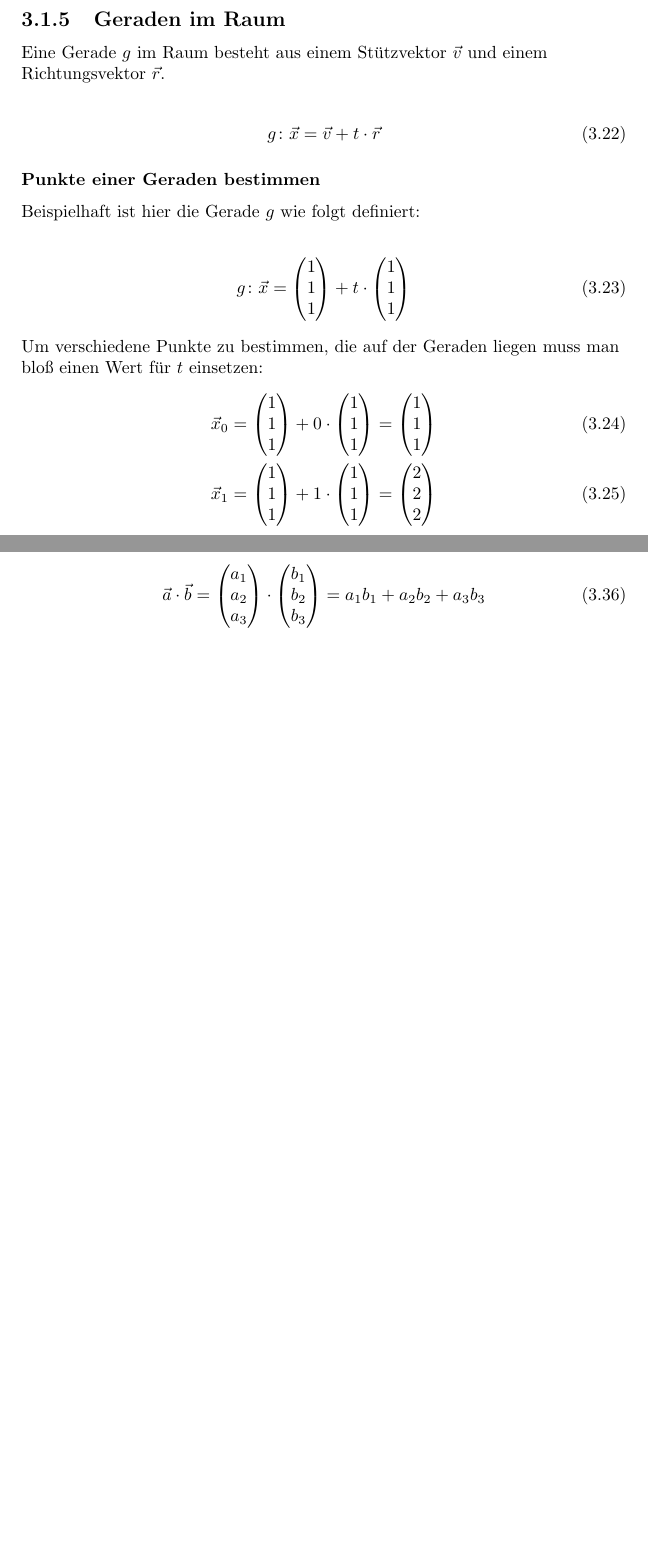
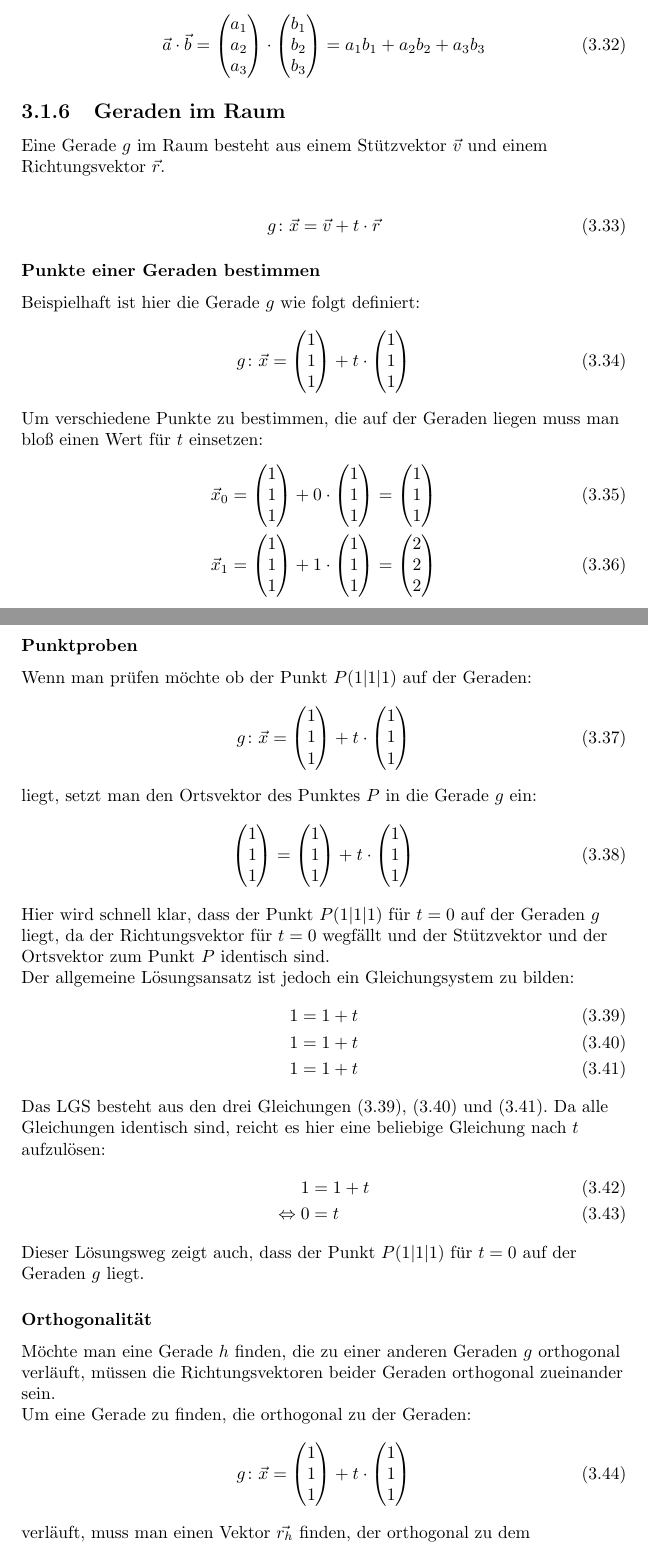
Before and after one commit to tim-tm/mathe-notes, a LaTeX document (mathenotes.tex, which reads includes/analytische_geometrie.tex): two parts of pages 30 and 31 of 33 before the commit and two parts of pages 31 and 32 of 35 after it, joined at a grey line, cut so that both start at the same text, the shorter picture padded with empty space. Compiled offline with pdfLaTeX.

Commit message:
feat(analytische_geometrie): Geraden im Raum
Punktproben, Orthogonalität

```diff
--- a/includes/analytische_geometrie.tex
+++ b/includes/analytische_geometrie.tex
@@ -270,30 +270,6 @@ Es gilt also:
 \end{align}
 \end{flushleft}
 
-\subsection{Geraden im Raum}
-\begin{flushleft}
-Eine Gerade $g$ im Raum besteht aus einem Stützvektor $\vec{v}$ und einem Richtungsvektor $\vec{r}$.
-
-\begin{align}
-    g\colon\vec{x}=\vec{v}+t\cdot\vec{r}
-\end{align}
-\end{flushleft}
-
-\subsubsection{Punkte einer Geraden bestimmen}
-\begin{flushleft}
-Beispielhaft ist hier die Gerade $g$ wie folgt definiert:
-
-\begin{align}
-    g\colon\vec{x}=\begin{pmatrix} 1 \\ 1 \\ 1 \end{pmatrix}+t\cdot\begin{pmatrix} 1 \\ 1 \\ 1 \end{pmatrix}
-\end{align}
-
-Um verschiedene Punkte zu bestimmen, die auf der Geraden liegen muss man bloß einen Wert für $t$ einsetzen:
-\begin{align}
-    \vec{x}_0=\begin{pmatrix} 1 \\ 1 \\ 1 \end{pmatrix}+0\cdot\begin{pmatrix} 1 \\ 1 \\ 1 \end{pmatrix}=\begin{pmatrix} 1 \\ 1 \\ 1 \end{pmatrix} \\
-    \vec{x}_1=\begin{pmatrix} 1 \\ 1 \\ 1 \end{pmatrix}+1\cdot\begin{pmatrix} 1 \\ 1 \\ 1 \end{pmatrix}=\begin{pmatrix} 2 \\ 2 \\ 2 \end{pmatrix}
-\end{align}
-\end{flushleft}
-
 \subsection{Skalarprodukt}
 \begin{flushleft}
 Allgemein geht es beim Skalarprodukt um die Multiplikation zweier Vektoren.
@@ -354,3 +330,65 @@ Deswegen gilt also:
     \vec{a}\cdot\vec{b}=\begin{pmatrix} a_1 \\ a_2 \\ a_3 \end{pmatrix}\cdot\begin{pmatrix} b_1 \\ b_2 \\ b_3 \end{pmatrix}=a_1 b_1+a_2 b_2+a_3 b_3
 \end{align}
 \end{flushleft}
+
+\subsection{Geraden im Raum}
+\begin{flushleft}
+Eine Gerade $g$ im Raum besteht aus einem Stützvektor $\vec{v}$ und einem Richtungsvektor $\vec{r}$.
+
+\begin{align}
+    g\colon\vec{x}=\vec{v}+t\cdot\vec{r}
+\end{align}
+\end{flushleft}
+
+\subsubsection{Punkte einer Geraden bestimmen}
+\begin{flushleft}
+Beispielhaft ist hier die Gerade $g$ wie folgt definiert:
+\begin{align}
+    g\colon\vec{x}=\begin{pmatrix} 1 \\ 1 \\ 1 \end{pmatrix}+t\cdot\begin{pmatrix} 1 \\ 1 \\ 1 \end{pmatrix}
+\end{align}
+
+Um verschiedene Punkte zu bestimmen, die auf der Geraden liegen muss man bloß einen Wert für $t$ einsetzen:
+\begin{align}
+    \vec{x}_0=\begin{pmatrix} 1 \\ 1 \\ 1 \end{pmatrix}+0\cdot\begin{pmatrix} 1 \\ 1 \\ 1 \end{pmatrix}=\begin{pmatrix} 1 \\ 1 \\ 1 \end{pmatrix} \\
+    \vec{x}_1=\begin{pmatrix} 1 \\ 1 \\ 1 \end{pmatrix}+1\cdot\begin{pmatrix} 1 \\ 1 \\ 1 \end{pmatrix}=\begin{pmatrix} 2 \\ 2 \\ 2 \end{pmatrix}
+\end{align}
+\end{flushleft}
+
+\subsubsection{Punktproben}
+\begin{flushleft}
+Wenn man prüfen möchte ob der Punkt $P(1|1|1)$ auf der Geraden:
+\begin{align}
+    g\colon\vec{x}=\begin{pmatrix} 1 \\ 1 \\ 1 \end{pmatrix}+t\cdot\begin{pmatrix} 1 \\ 1 \\ 1 \end{pmatrix}
+\end{align}
+liegt, setzt man den Ortsvektor des Punktes $P$ in die Gerade $g$ ein:
+\begin{align}
+    \begin{pmatrix} 1 \\ 1 \\ 1 \end{pmatrix}=\begin{pmatrix} 1 \\ 1 \\ 1 \end{pmatrix}+t\cdot\begin{pmatrix} 1 \\ 1 \\ 1 \end{pmatrix}
+\end{align}
+
+Hier wird schnell klar, dass der Punkt $P(1|1|1)$ für $t=0$ auf der Geraden $g$ liegt, da der Richtungsvektor für $t=0$ wegfällt und der Stützvektor und der Ortsvektor zum Punkt $P$ identisch sind.
+
+Der allgemeine Lösungsansatz ist jedoch ein Gleichungsystem zu bilden:
+\begin{align}
+    1&=1+t \label{eins} \\
+    1&=1+t \label{zwei} \\
+    1&=1+t \label{drei}
+\end{align}
+Das LGS besteht aus den drei Gleichungen \eqref{eins}, \eqref{zwei} und \eqref{drei}.
+Da alle Gleichungen identisch sind, reicht es hier eine beliebige Gleichung nach $t$ aufzulösen:
+\begin{align}
+    1&=1+t \\
+    \Leftrightarrow 0&=t
+\end{align}
+Dieser Lösungsweg zeigt auch, dass der Punkt $P(1|1|1)$ für $t=0$ auf der Geraden $g$ liegt.
+\end{flushleft}
+
+\subsubsection{Orthogonalität}
+\begin{flushleft}
+Möchte man eine Gerade $h$ finden, die zu einer anderen Geraden $g$ orthogonal verläuft, müssen die Richtungsvektoren beider Geraden orthogonal zueinander sein.
+
+Um eine Gerade zu finden, die orthogonal zu der Geraden:
+\begin{align}
+    g\colon\vec{x}=\begin{pmatrix} 1 \\ 1 \\ 1 \end{pmatrix}+t\cdot\begin{pmatrix} 1 \\ 1 \\ 1 \end{pmatrix}
+\end{align}
+verläuft, muss man einen Vektor $\vec{r_h}$ finden, der orthogonal zu dem Richtungsvektor $\vec{r_g}$ von $g$ ist:
+\begin{align}
```
Also changed, not shown: includes/analytische_geometrie.tex (17 more changed lines).
